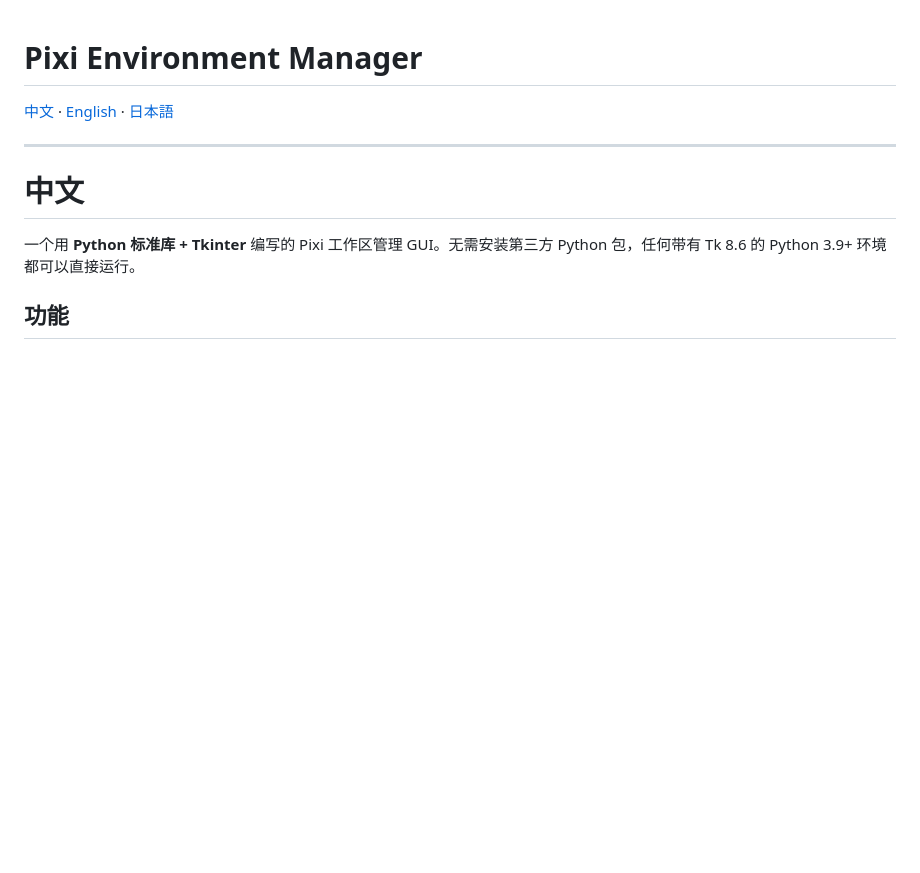
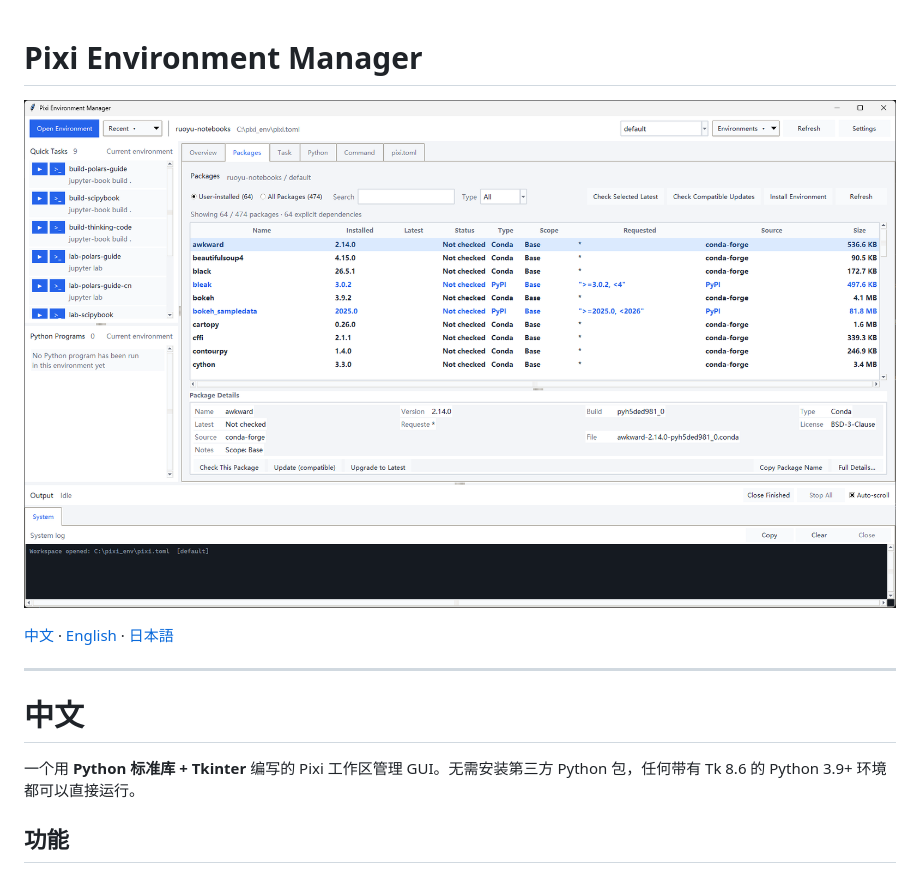
Before and after one commit to ruoyu0088/pixi-env-manager, a Markdown page: README.md, the part around the change. Drawn GitHub-style; pictures changed too: docs/screenshot-en.png (added); blank space fills up the shorter version.

Commit message:
docs: add English screenshot to README

```diff
--- a/README.md
+++ b/README.md
@@ -1,4 +1,6 @@
 # Pixi Environment Manager
+
+![Pixi Environment Manager - English interface](docs/screenshot-en.png)
 
 [中文](#中文) · [English](#english) · [日本語](#日本語)
 
```
